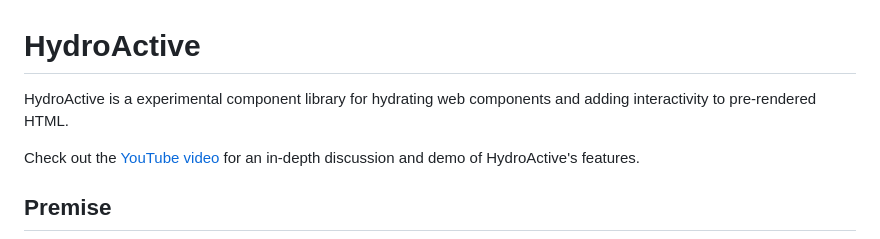
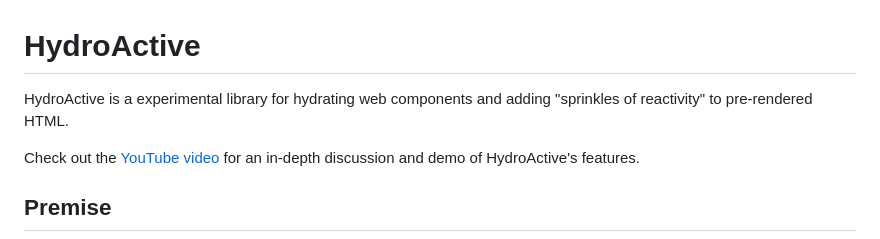
Before and after one commit to dgp1130/HydroActive, a Markdown page: README.md, the part around the change. GitHub-like rendering.

Commit message:
Updates tagline.
"Sprinkles of reactivity" - trademark Owen Buckley.

```diff
--- a/README.md
+++ b/README.md
@@ -1,7 +1,7 @@
 # HydroActive
 
-HydroActive is a experimental component library for hydrating web components and adding
-interactivity to pre-rendered HTML.
+HydroActive is a experimental library for hydrating web components and adding
+"sprinkles of reactivity" to pre-rendered HTML.
 
 Check out the [YouTube video](https://www.youtube.com/watch?v=zL0TzFY6aj0) for an in-depth
 discussion and demo of HydroActive's features.
```
